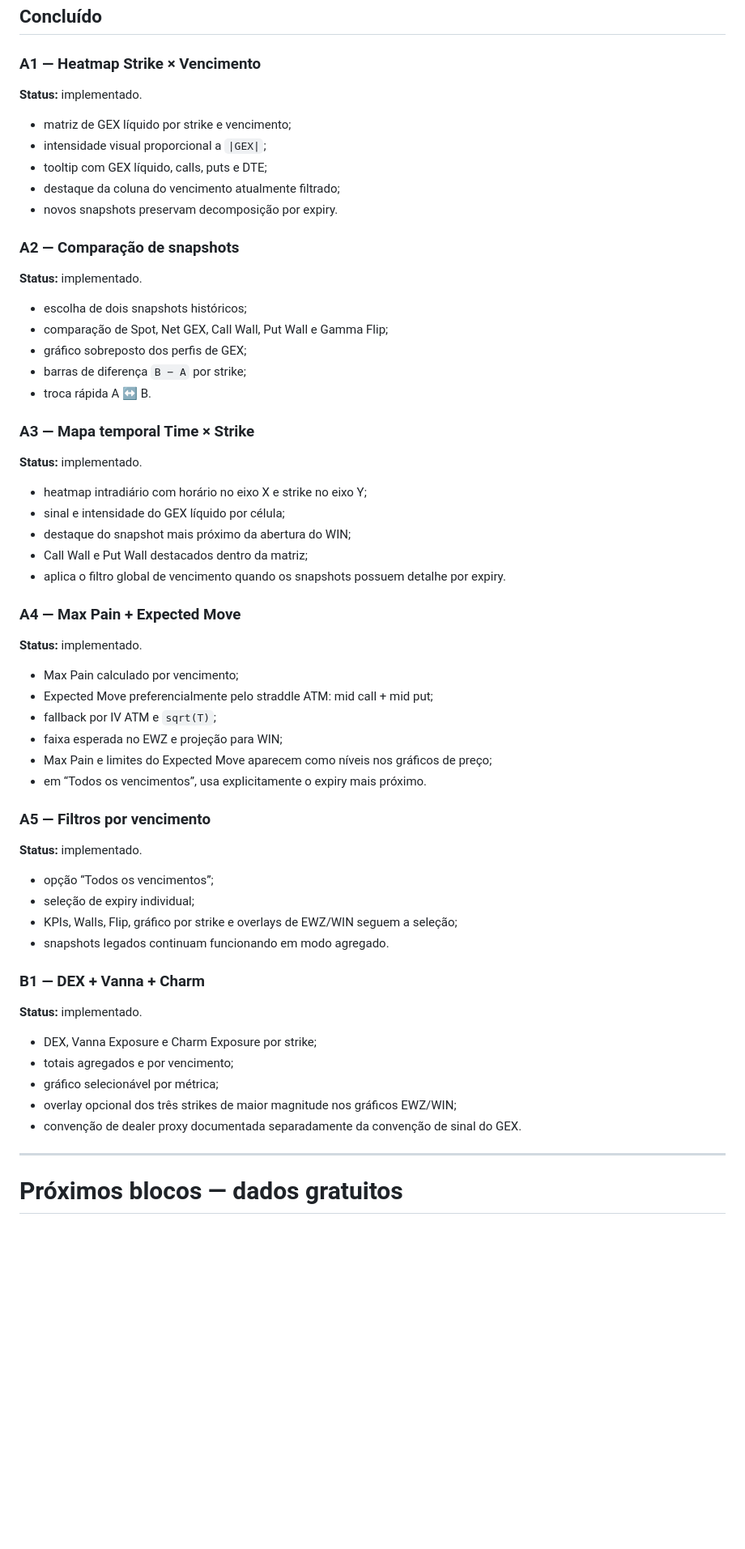
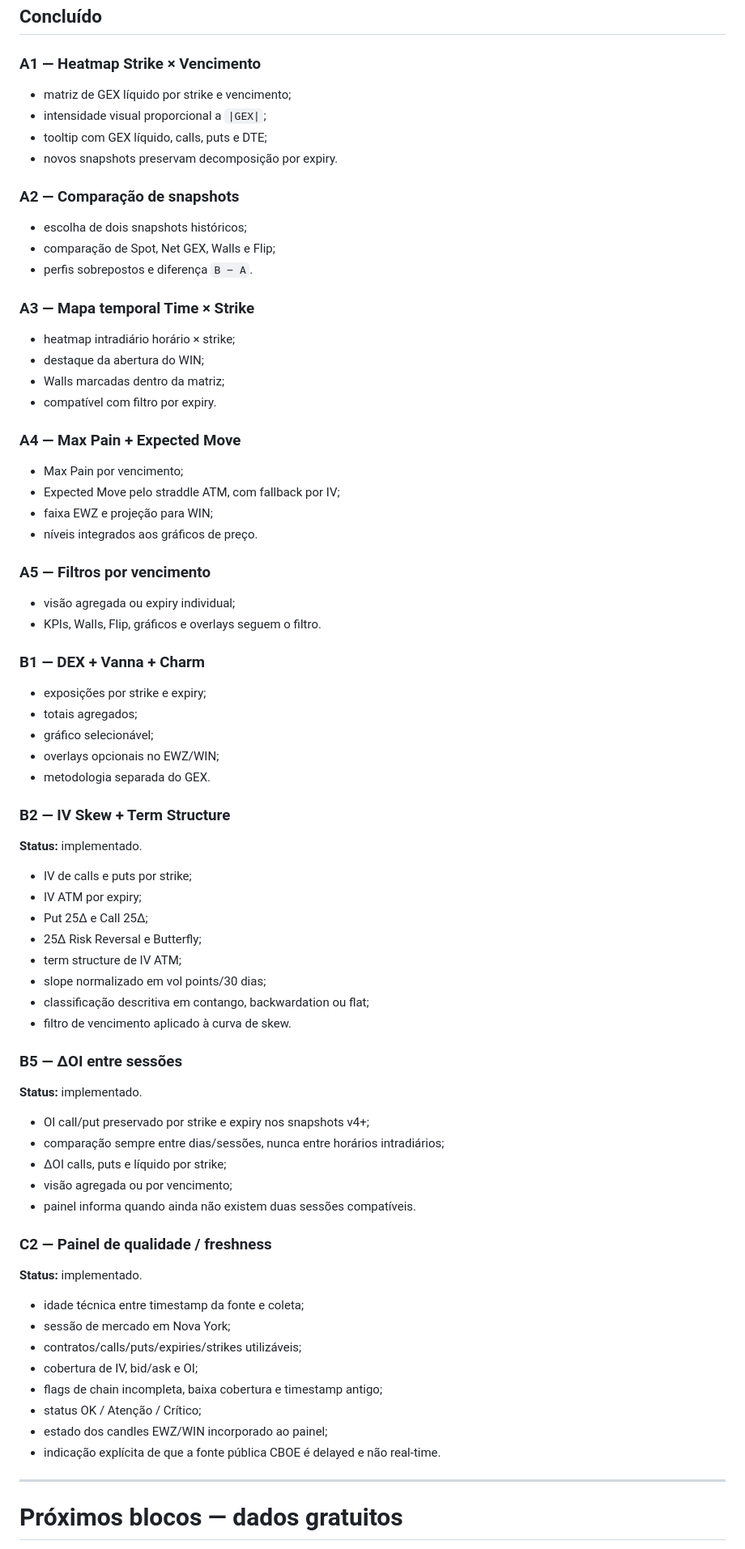
Before and after one commit to pablopcdossantos2-sys/gamma-exposure-app, a Markdown page: ROADMAP.md, the part around one of its changes. Shown at 81% size. Drawn GitHub-style; blank space fills up the shorter version.

Commit message:
docs: marcar B2 B5 C2 como concluídos

```diff
--- a/ROADMAP.md
+++ b/ROADMAP.md
@@ -5,58 +5,71 @@ Este roadmap mantém o escopo principal em **EWZ + WINFUT** e prioriza dados gra
 ## Concluído
 
 ### A1 — Heatmap Strike × Vencimento
-**Status:** implementado.
-
 - matriz de GEX líquido por strike e vencimento;
 - intensidade visual proporcional a `|GEX|`;
 - tooltip com GEX líquido, calls, puts e DTE;
-- destaque da coluna do vencimento atualmente filtrado;
 - novos snapshots preservam decomposição por expiry.
 
 ### A2 — Comparação de snapshots
+- escolha de dois snapshots históricos;
+- comparação de Spot, Net GEX, Walls e Flip;
+- perfis sobrepostos e diferença `B − A`.
+
+### A3 — Mapa temporal Time × Strike
+- heatmap intradiário horário × strike;
+- destaque da abertura do WIN;
+- Walls marcadas dentro da matriz;
+- compatível com filtro por expiry.
+
+### A4 — Max Pain + Expected Move
+- Max Pain por vencimento;
+- Expected Move pelo straddle ATM, com fallback por IV;
+- faixa EWZ e projeção para WIN;
+- níveis integrados aos gráficos de preço.
+
+### A5 — Filtros por vencimento
+- visão agregada ou expiry individual;
+- KPIs, Walls, Flip, gráficos e overlays seguem o filtro.
+
+### B1 — DEX + Vanna + Charm
+- exposições por strike e expiry;
+- totais agregados;
+- gráfico selecionável;
+- overlays opcionais no EWZ/WIN;
+- metodologia separada do GEX.
+
+### B2 — IV Skew + Term Structure
 **Status:** implementado.
 
-- escolha de dois snapshots históricos;
-- comparação de Spot, Net GEX, Call Wall, Put Wall e Gamma Flip;
-- gráfico sobreposto dos perfis de GEX;
-- barras de diferença `B − A` por strike;
-- troca rápida A ↔ B.
+- IV de calls e puts por strike;
+- IV ATM por expiry;
+- Put 25Δ e Call 25Δ;
+- 25Δ Risk Reversal e Butterfly;
+- term structure de IV ATM;
+- slope normalizado em vol points/30 dias;
+- classificação descritiva em contango, backwardation ou flat;
+- filtro de vencimento aplicado à curva de skew.
 
-### A3 — Mapa temporal Time × Strike
+### B5 — ΔOI entre sessões
 **Status:** implementado.
 
-- heatmap intradiário com horário no eixo X e strike no eixo Y;
-- sinal e intensidade do GEX líquido por célula;
-- destaque do snapshot mais próximo da abertura do WIN;
-- Call Wall e Put Wall destacados dentro da matriz;
-- aplica o filtro global de vencimento quando os snapshots possuem detalhe por expiry.
+- OI call/put preservado por strike e expiry nos snapshots v4+;
+- comparação sempre entre dias/sessões, nunca entre horários intradiários;
+- ΔOI calls, puts e líquido por strike;
+- visão agregada ou por vencimento;
+- painel informa quando ainda não existem duas sessões compatíveis.
 
-### A4 — Max Pain + Expected Move
+### C2 — Painel de qualidade / freshness
 **Status:** implementado.
 
-- Max Pain calculado por vencimento;
-- Expected Move preferencialmente pelo straddle ATM: mid call + mid put;
-- fallback por IV ATM e `sqrt(T)`;
-- faixa esperada no EWZ e projeção para WIN;
-- Max Pain e limites do Expected Move aparecem como níveis nos gráficos de preço;
-- em “Todos os vencimentos”, usa explicitamente o expiry mais próximo.
-
-### A5 — Filtros por vencimento
-**Status:** implementado.
-
-- opção “Todos os vencimentos”;
-- seleção de expiry individual;
-- KPIs, Walls, Flip, gráfico por strike e overlays de EWZ/WIN seguem a seleção;
-- snapshots legados continuam funcionando em modo agregado.
-
-### B1 — DEX + Vanna + Charm
-**Status:** implementado.
-
-- DEX, Vanna Exposure e Charm Exposure por strike;
-- totais agregados e por vencimento;
-- gráfico selecionável por métrica;
-- overlay opcional dos três strikes de maior magnitude nos gráficos EWZ/WIN;
-- convenção de dealer proxy documentada separadamente da convenção de sinal do GEX.
+- idade técnica entre timestamp da fonte e coleta;
+- sessão de mercado em Nova York;
+- contratos/calls/puts/expiries/strikes utilizáveis;
+- cobertura de IV, bid/ask e OI;
+- flags de chain incompleta, baixa cobertura e timestamp antigo;
+- status OK / Atenção / Crítico;
+- estado dos candles EWZ/WIN incorporado ao painel;
+- indicação explícita de que a fonte pública CBOE é delayed e não real-time.
 
 ---
 
```
Also changed, not shown: other parts of ROADMAP.md (+33 -137 lines).
